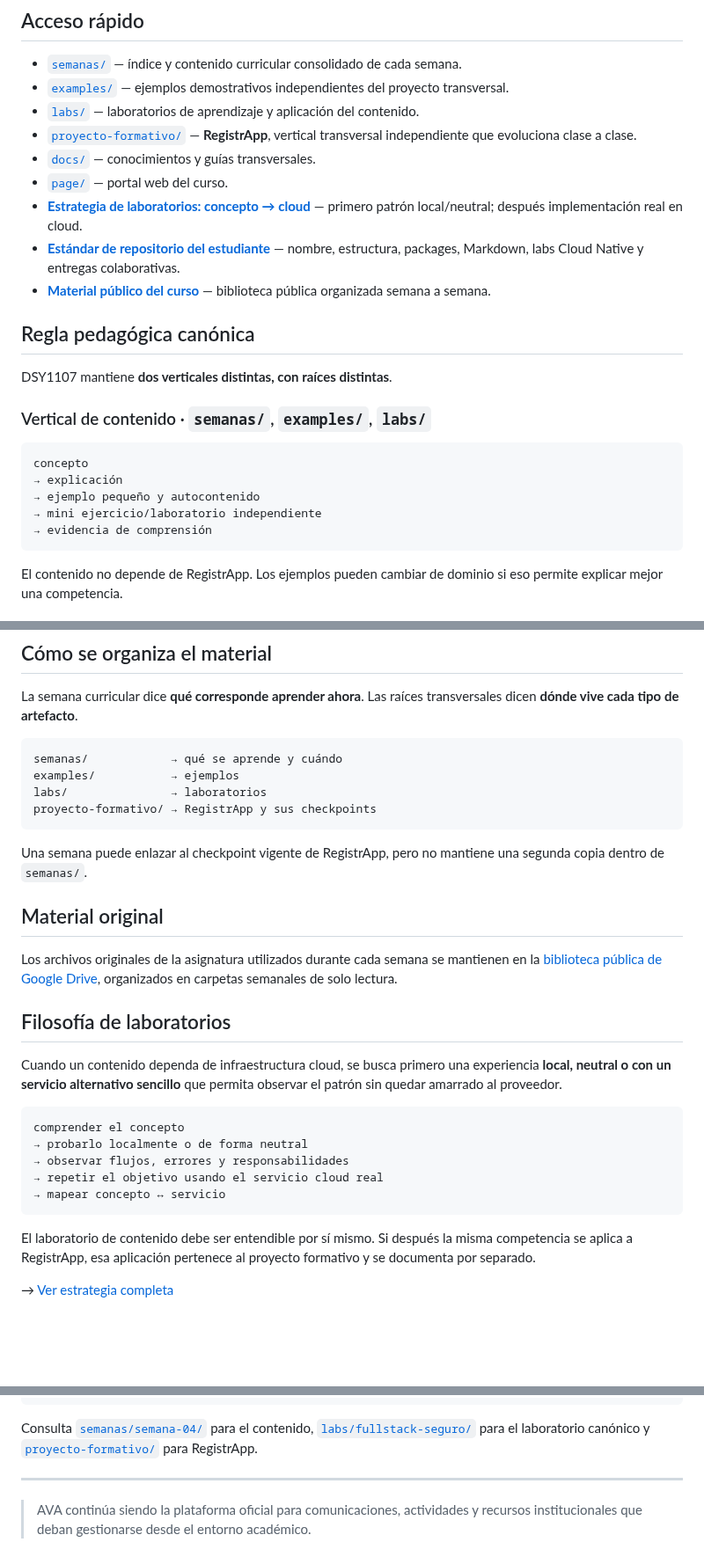
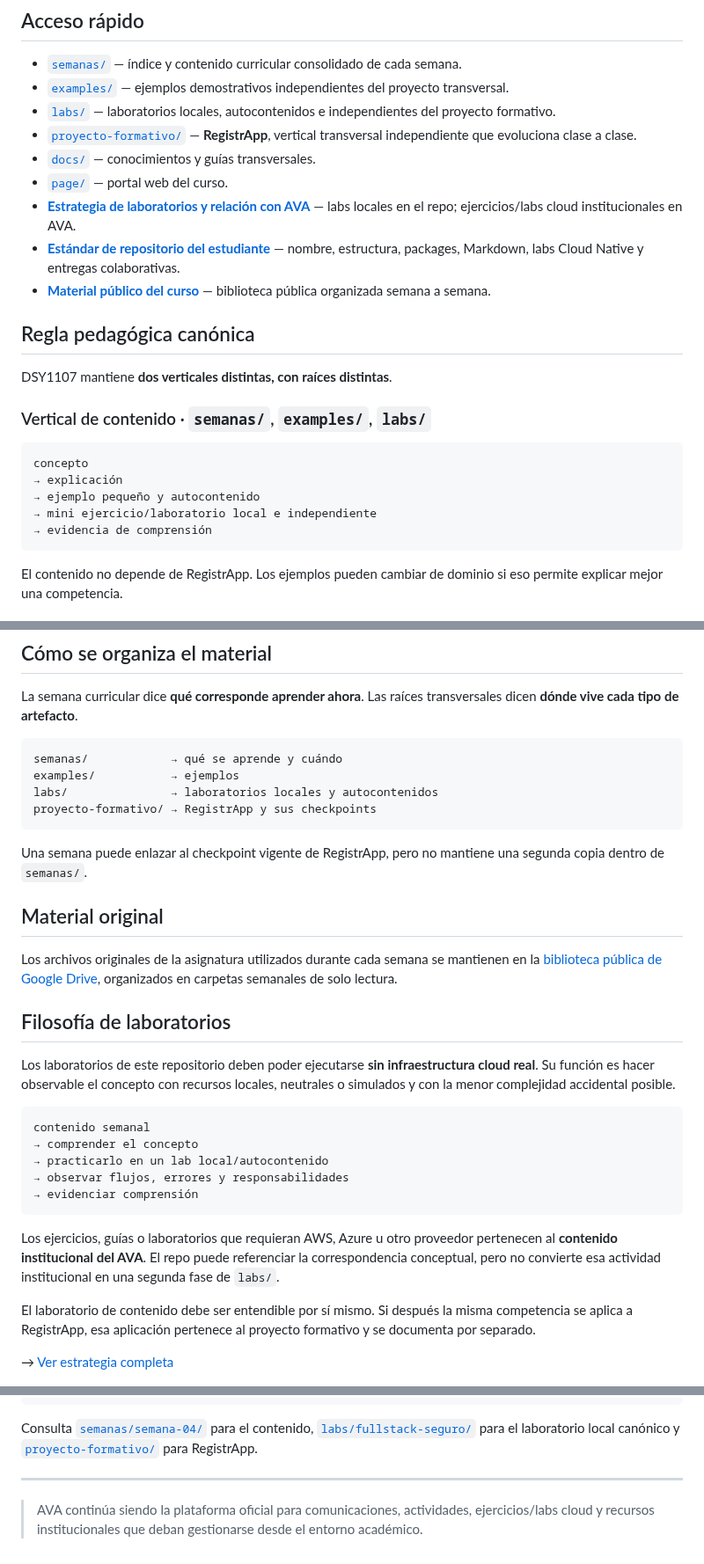
Before and after one commit to cmartinezs/DSY1107-DESARROLLO-CLOUD-NATIVE-I-2026-2, a Markdown page: README.md, 3 parts joined by grey strips. Shown at 88% size. Drawn GitHub-style; blank space fills up the shorter version.

Commit message:
docs: align root lab canon with AVA boundary

````diff
--- a/README.md
+++ b/README.md
@@ -8,11 +8,11 @@ Este repositorio reúne contenido de clases, ejemplos, laboratorios, guías y re
 
 - [`semanas/`](semanas/) — índice y contenido curricular consolidado de cada semana.
 - [`examples/`](examples/) — ejemplos demostrativos independientes del proyecto transversal.
-- [`labs/`](labs/) — laboratorios de aprendizaje y aplicación del contenido.
+- [`labs/`](labs/) — laboratorios locales, autocontenidos e independientes del proyecto formativo.
 - [`proyecto-formativo/`](proyecto-formativo/) — **RegistrApp**, vertical transversal independiente que evoluciona clase a clase.
 - [`docs/`](docs/) — conocimientos y guías transversales.
 - [`page/`](page/) — portal web del curso.
-- [**Estrategia de laboratorios: concepto → cloud**](docs/ESTRATEGIA-LABORATORIOS-CONCEPTO-A-CLOUD.md) — primero patrón local/neutral; después implementación real en cloud.
+- [**Estrategia de laboratorios y relación con AVA**](docs/ESTRATEGIA-LABORATORIOS-CONCEPTO-A-CLOUD.md) — labs locales en el repo; ejercicios/labs cloud institucionales en AVA.
 - [**Estándar de repositorio del estudiante**](docs/ESTANDAR-REPOSITORIO-ESTUDIANTE.md) — nombre, estructura, packages, Markdown, labs Cloud Native y entregas colaborativas.
 - [**Material público del curso**](https://drive.google.com/drive/folders/1UOZMZcEbtfKFq4ygWKj3Yi8VEHkW7hx1?usp=sharing) — biblioteca pública organizada semana a semana.
 
@@ -26,7 +26,7 @@ DSY1107 mantiene **dos verticales distintas, con raíces distintas**.
 concepto
 → explicación
 → ejemplo pequeño y autocontenido
-→ mini ejercicio/laboratorio independiente
+→ mini ejercicio/laboratorio local e independiente
 → evidencia de comprensión
 ```
 
@@ -53,7 +53,7 @@ La semana curricular dice **qué corresponde aprender ahora**. Las raíces trans
 ```text
 semanas/            → qué se aprende y cuándo
 examples/           → ejemplos
-labs/               → laboratorios
+labs/               → laboratorios locales y autocontenidos
 proyecto-formativo/ → RegistrApp y sus checkpoints
 ```
 
@@ -65,15 +65,17 @@ Los archivos originales de la asignatura utilizados durante cada semana se manti
 
 ## Filosofía de laboratorios
 
-Cuando un contenido dependa de infraestructura cloud, se busca primero una experiencia **local, neutral o con un servicio alternativo sencillo** que permita observar el patrón sin quedar amarrado al proveedor.
+Los laboratorios de este repositorio deben poder ejecutarse **sin infraestructura cloud real**. Su función es hacer observable el concepto con recursos locales, neutrales o simulados y con la menor complejidad accidental posible.
 
 ```text
-comprender el concepto
-→ probarlo localmente o de forma neutral
+contenido semanal
+→ comprender el concepto
+→ practicarlo en un lab local/autocontenido
 → observar flujos, errores y responsabilidades
-→ repetir el objetivo usando el servicio cloud real
-→ mapear concepto ↔ servicio
+→ evidenciar comprensión
 ```
+
+Los ejercicios, guías o laboratorios que requieran AWS, Azure u otro proveedor pertenecen al **contenido institucional del AVA**. El repo puede referenciar la correspondencia conceptual, pero no convierte esa actividad institucional en una segunda fase de `labs/`.
 
 El laboratorio de contenido debe ser entendible por sí mismo. Si después la misma competencia se aplica a RegistrApp, esa aplicación pertenece al proyecto formativo y se documenta por separado.
 
@@ -148,8 +150,8 @@ usuarios externos + API Manager
 → arquitectura segura
 ```
 
-Consulta [`semanas/semana-04/`](semanas/semana-04/) para el contenido, [`labs/fullstack-seguro/`](labs/fullstack-seguro/) para el laboratorio canónico y [`proyecto-formativo/`](proyecto-formativo/) para RegistrApp.
+Consulta [`semanas/semana-04/`](semanas/semana-04/) para el contenido, [`labs/fullstack-seguro/`](labs/fullstack-seguro/) para el laboratorio local canónico y [`proyecto-formativo/`](proyecto-formativo/) para RegistrApp.
 
 ---
 
-> AVA continúa siendo la plataforma oficial para comunicaciones, actividades y recursos institucionales que deban gestionarse desde el entorno académico.
+> AVA continúa siendo la plataforma oficial para comunicaciones, actividades, ejercicios/labs cloud y recursos institucionales que deban gestionarse desde el entorno académico.
````
